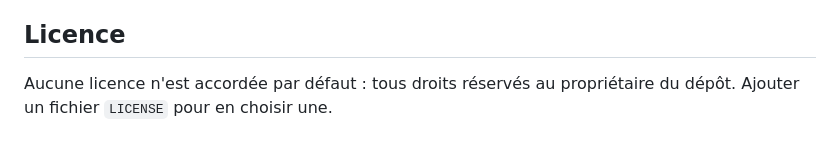
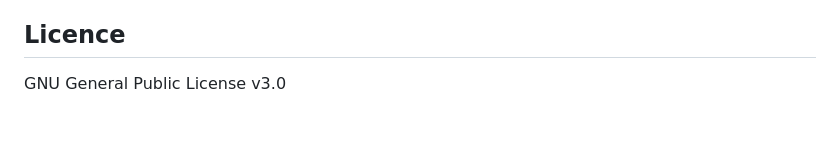
Before and after one commit to aplds/scribae, a Markdown page: README.md, the part around the change. Rendered like a GitHub page.

```diff
--- a/README.md
+++ b/README.md
@@ -177,5 +177,4 @@ version par version, est dans **`src/CHANGELOG.md`** et se lit aussi dans l'appl
 
 ## Licence
 
-Aucune licence n'est accordée par défaut : tous droits réservés au propriétaire du dépôt. Ajouter
-un fichier `LICENSE` pour en choisir une.
+GNU General Public License v3.0
```
